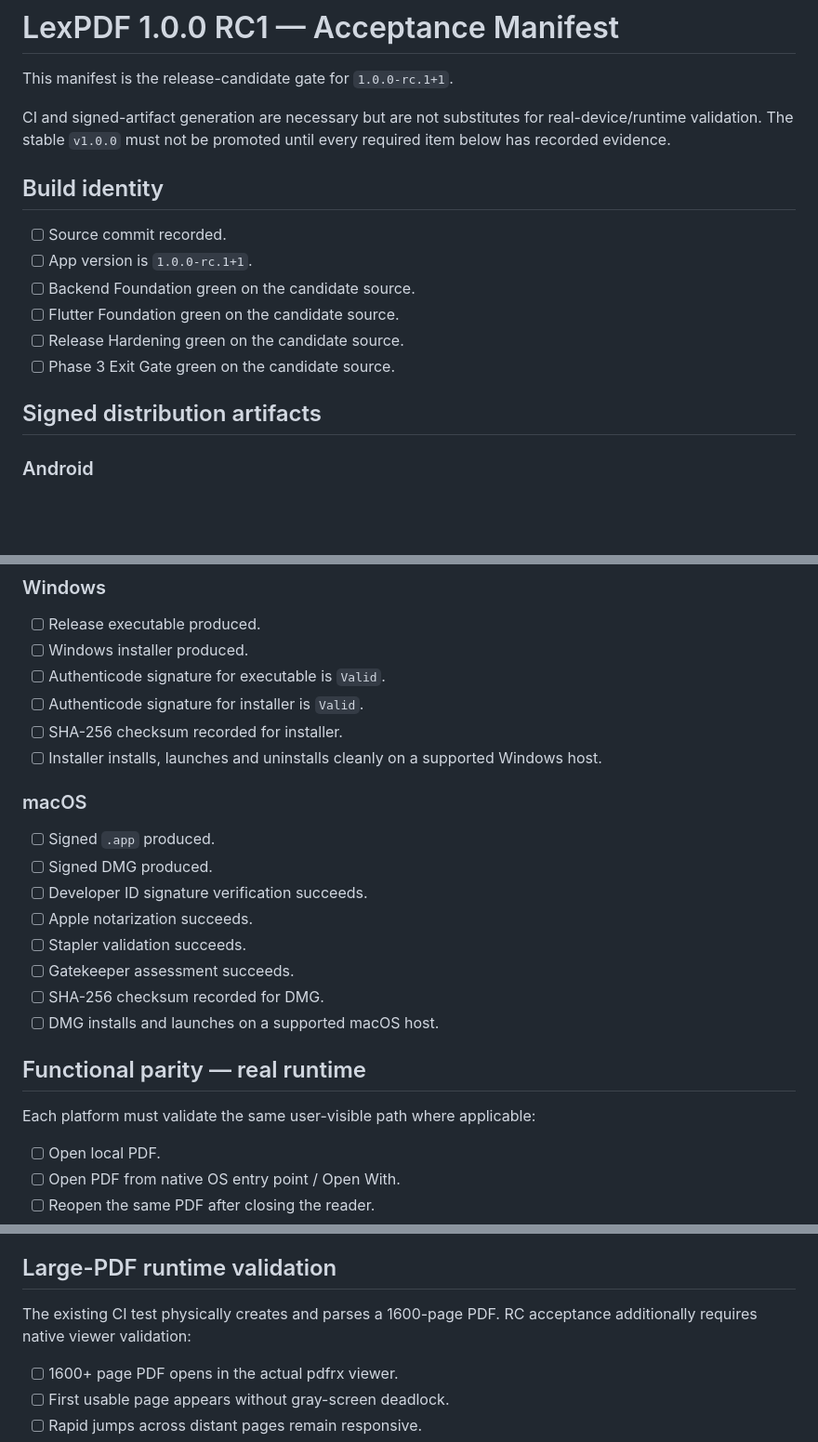
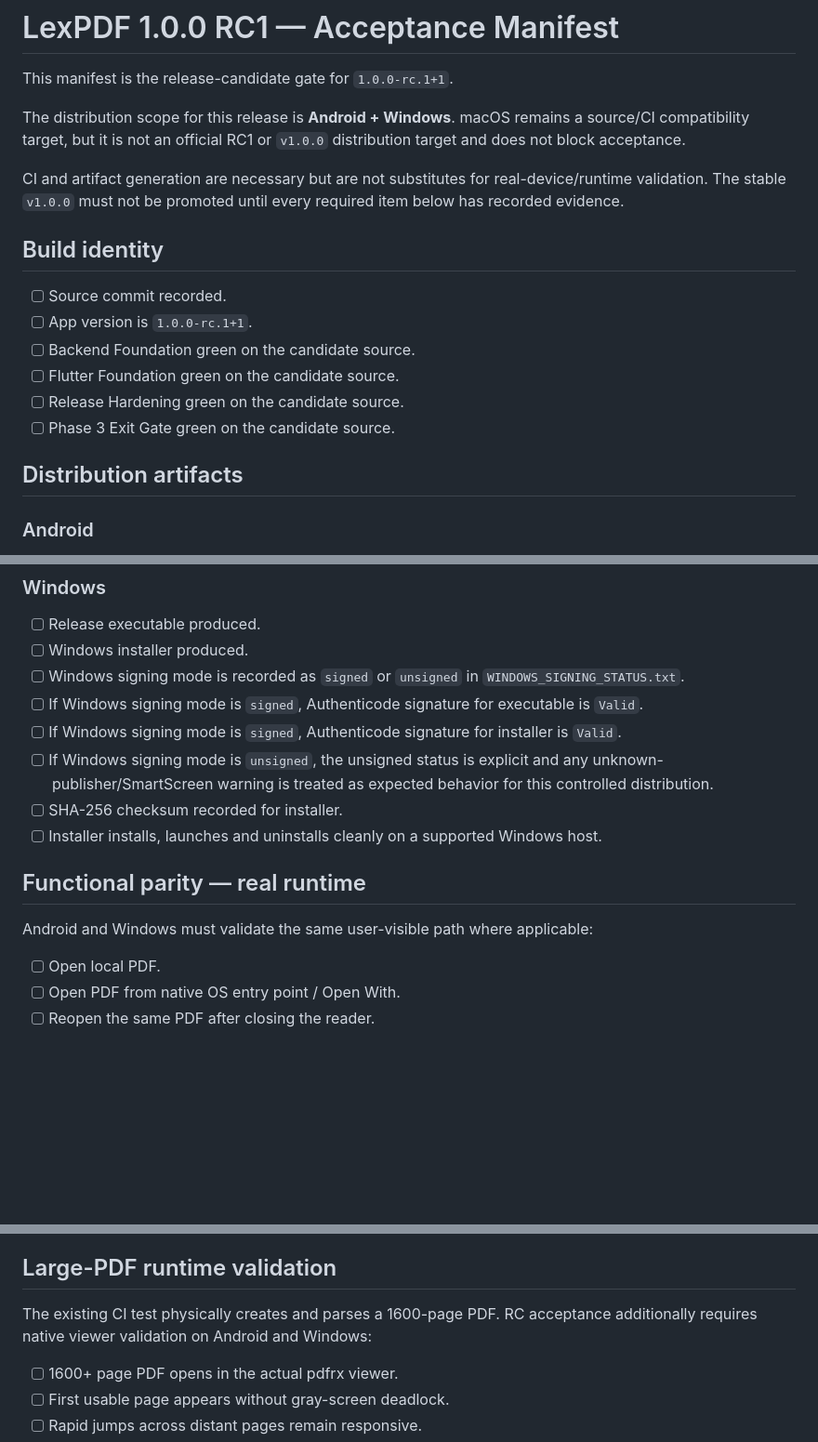
Before and after one commit to dellteixeira/lexpdf, a Markdown page: docs/RC1_ACCEPTANCE.md, 3 parts joined by grey strips. Shown at 93% size. GitHub-like rendering; blank space fills up the shorter version.

Commit message:
docs: scope RC1 acceptance to Android and Windows

```diff
--- a/docs/RC1_ACCEPTANCE.md
+++ b/docs/RC1_ACCEPTANCE.md
@@ -2,7 +2,9 @@
 
 This manifest is the release-candidate gate for `1.0.0-rc.1+1`.
 
-CI and signed-artifact generation are necessary but are not substitutes for real-device/runtime validation. The stable `v1.0.0` must not be promoted until every required item below has recorded evidence.
+The distribution scope for this release is **Android + Windows**. macOS remains a source/CI compatibility target, but it is not an official RC1 or `v1.0.0` distribution target and does not block acceptance.
+
+CI and artifact generation are necessary but are not substitutes for real-device/runtime validation. The stable `v1.0.0` must not be promoted until every required item below has recorded evidence.
 
 ## Build identity
 
@@ -13,7 +15,7 @@ CI and signed-artifact generation are necessary but are not substitutes for real
 - [ ] Release Hardening green on the candidate source.
 - [ ] Phase 3 Exit Gate green on the candidate source.
 
-## Signed distribution artifacts
+## Distribution artifacts
 
 ### Android
 
@@ -27,25 +29,16 @@ CI and signed-artifact generation are necessary but are not substitutes for real
 
 - [ ] Release executable produced.
 - [ ] Windows installer produced.
-- [ ] Authenticode signature for executable is `Valid`.
-- [ ] Authenticode signature for installer is `Valid`.
+- [ ] Windows signing mode is recorded as `signed` or `unsigned` in `WINDOWS_SIGNING_STATUS.txt`.
+- [ ] If Windows signing mode is `signed`, Authenticode signature for executable is `Valid`.
+- [ ] If Windows signing mode is `signed`, Authenticode signature for installer is `Valid`.
+- [ ] If Windows signing mode is `unsigned`, the unsigned status is explicit and any unknown-publisher/SmartScreen warning is treated as expected behavior for this controlled distribution.
 - [ ] SHA-256 checksum recorded for installer.
 - [ ] Installer installs, launches and uninstalls cleanly on a supported Windows host.
 
-### macOS
-
-- [ ] Signed `.app` produced.
-- [ ] Signed DMG produced.
-- [ ] Developer ID signature verification succeeds.
-- [ ] Apple notarization succeeds.
-- [ ] Stapler validation succeeds.
-- [ ] Gatekeeper assessment succeeds.
-- [ ] SHA-256 checksum recorded for DMG.
-- [ ] DMG installs and launches on a supported macOS host.
-
 ## Functional parity — real runtime
 
-Each platform must validate the same user-visible path where applicable:
+Android and Windows must validate the same user-visible path where applicable:
 
 - [ ] Open local PDF.
 - [ ] Open PDF from native OS entry point / Open With.
@@ -62,7 +55,7 @@ Each platform must validate the same user-visible path where applicable:
 
 ## Large-PDF runtime validation
 
-The existing CI test physically creates and parses a 1600-page PDF. RC acceptance additionally requires native viewer validation:
+The existing CI test physically creates and parses a 1600-page PDF. RC acceptance additionally requires native viewer validation on Android and Windows:
 
 - [ ] 1600+ page PDF opens in the actual pdfrx viewer.
 - [ ] First usable page appears without gray-screen deadlock.
```
Also changed, not shown: other parts of docs/RC1_ACCEPTANCE.md (+2 -2 lines).
